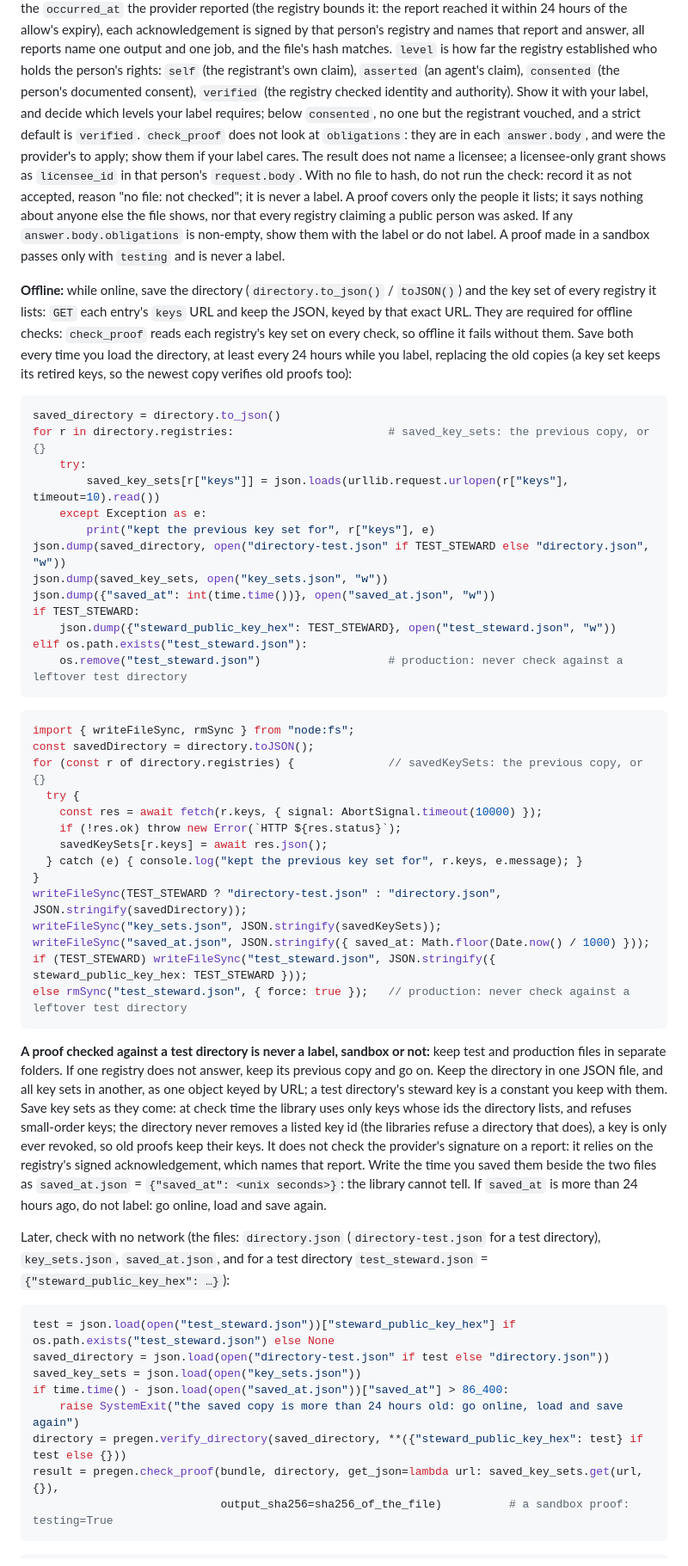
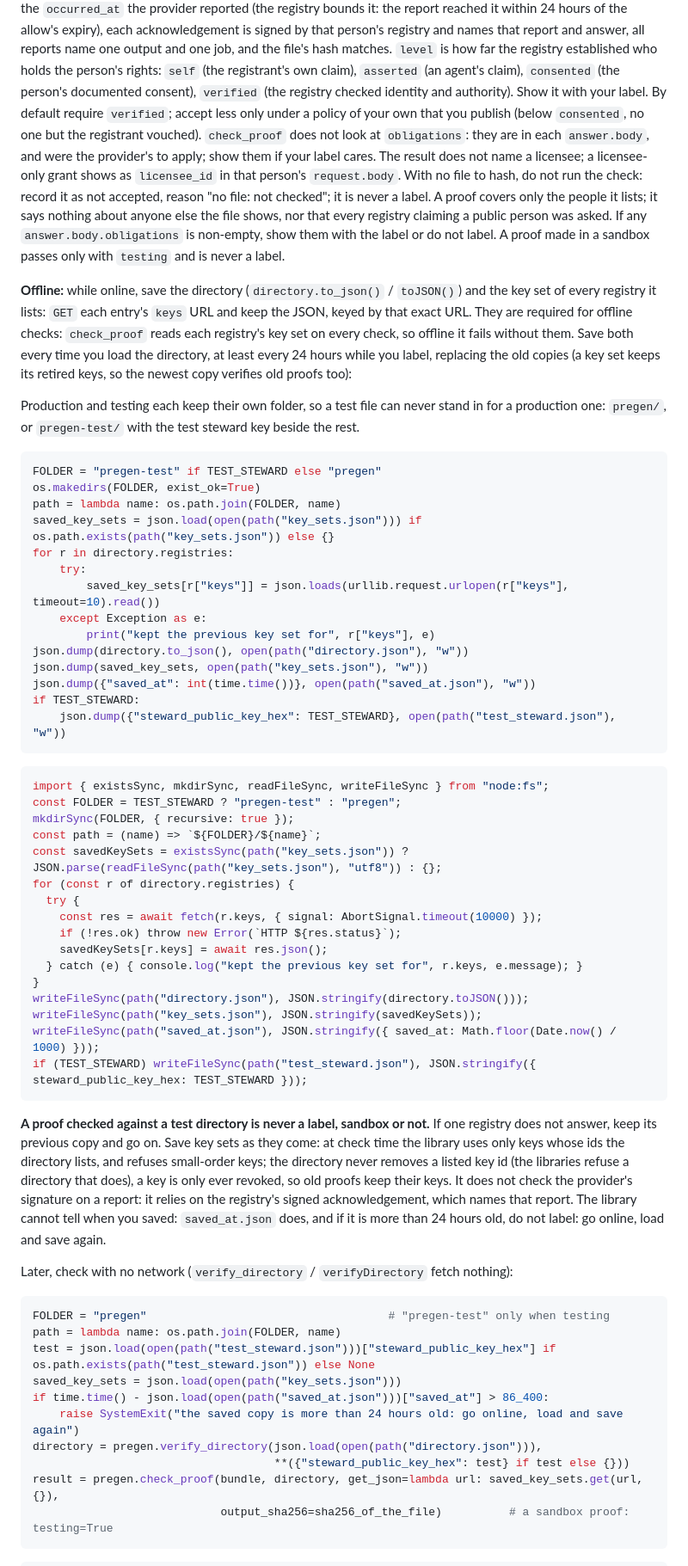
Before and after one commit to Pastheroza/PRE-GEN-site, a Markdown page: docs/provider.md, the part around one of its changes. Shown at 86% size. GitHub-like rendering.

````diff
--- a/docs/provider.md
+++ b/docs/provider.md
@@ -413,8 +417,8 @@ and names that report and answer, all reports name one output and one job, and t
 hash matches. `level` is how far the registry established who holds the person's rights:
 `self` (the registrant's own claim), `asserted` (an agent's claim), `consented` (the
 person's documented consent), `verified` (the registry checked identity and authority).
-Show it with your label, and decide which levels your label requires; below `consented`, no
-one but the registrant vouched, and a strict default is `verified`. `check_proof` does not
+Show it with your label. By default require `verified`; accept less only under a policy of your
+own that you publish (below `consented`, no one but the registrant vouched). `check_proof` does not
 look at `obligations`: they are in each `answer.body`, and were the provider's to apply;
 show them if your label cares. The result does not name a licensee; a licensee-only grant shows as `licensee_id`
 in that person's `request.body`. With no file to hash, do not run the check: record it as not
@@ -430,63 +434,65 @@ so offline it fails without them. Save both every time you load the directory, a
 every 24 hours while you label, replacing the old copies (a key set keeps its retired keys,
 so the newest copy verifies old proofs too):
 
+Production and testing each keep their own folder, so a test file can never stand in for a
+production one: `pregen/`, or `pregen-test/` with the test steward key beside the rest.
+
 ```python
-saved_directory = directory.to_json()
-for r in directory.registries:                       # saved_key_sets: the previous copy, or {}
+FOLDER = "pregen-test" if TEST_STEWARD else "pregen"
+os.makedirs(FOLDER, exist_ok=True)
+path = lambda name: os.path.join(FOLDER, name)
+saved_key_sets = json.load(open(path("key_sets.json"))) if os.path.exists(path("key_sets.json")) else {}
+for r in directory.registries:
     try:
         saved_key_sets[r["keys"]] = json.loads(urllib.request.urlopen(r["keys"], timeout=10).read())
     except Exception as e:
         print("kept the previous key set for", r["keys"], e)
-json.dump(saved_directory, open("directory-test.json" if TEST_STEWARD else "directory.json", "w"))
-json.dump(saved_key_sets, open("key_sets.json", "w"))
-json.dump({"saved_at": int(time.time())}, open("saved_at.json", "w"))
+json.dump(directory.to_json(), open(path("directory.json"), "w"))
+json.dump(saved_key_sets, open(path("key_sets.json"), "w"))
+json.dump({"saved_at": int(time.time())}, open(path("saved_at.json"), "w"))
 if TEST_STEWARD:
-    json.dump({"steward_public_key_hex": TEST_STEWARD}, open("test_steward.json", "w"))
-elif os.path.exists("test_steward.json"):
-    os.remove("test_steward.json")                   # production: never check against a leftover test directory
+    json.dump({"steward_public_key_hex": TEST_STEWARD}, open(path("test_steward.json"), "w"))
 ```
 
 ```js
-import { writeFileSync, rmSync } from "node:fs";
-const savedDirectory = directory.toJSON();
-for (const r of directory.registries) {              // savedKeySets: the previous copy, or {}
+import { existsSync, mkdirSync, readFileSync, writeFileSync } from "node:fs";
+const FOLDER = TEST_STEWARD ? "pregen-test" : "pregen";
+mkdirSync(FOLDER, { recursive: true });
+const path = (name) => `${FOLDER}/${name}`;
+const savedKeySets = existsSync(path("key_sets.json")) ? JSON.parse(readFileSync(path("key_sets.json"), "utf8")) : {};
+for (const r of directory.registries) {
   try {
     const res = await fetch(r.keys, { signal: AbortSignal.timeout(10000) });
     if (!res.ok) throw new Error(`HTTP ${res.status}`);
     savedKeySets[r.keys] = await res.json();
   } catch (e) { console.log("kept the previous key set for", r.keys, e.message); }
 }
-writeFileSync(TEST_STEWARD ? "directory-test.json" : "directory.json", JSON.stringify(savedDirectory));
-writeFileSync("key_sets.json", JSON.stringify(savedKeySets));
-writeFileSync("saved_at.json", JSON.stringify({ saved_at: Math.floor(Date.now() / 1000) }));
-if (TEST_STEWARD) writeFileSync("test_steward.json", JSON.stringify({ steward_public_key_hex: TEST_STEWARD }));
-else rmSync("test_steward.json", { force: true });   // production: never check against a leftover test directory
+writeFileSync(path("directory.json"), JSON.stringify(directory.toJSON()));
+writeFileSync(path("key_sets.json"), JSON.stringify(savedKeySets));
+writeFileSync(path("saved_at.json"), JSON.stringify({ saved_at: Math.floor(Date.now() / 1000) }));
+if (TEST_STEWARD) writeFileSync(path("test_steward.json"), JSON.stringify({ steward_public_key_hex: TEST_STEWARD }));
 ```
 
-**A proof checked against a test directory is never a label, sandbox or not:** keep test and
-production files in separate folders. If one registry does not answer, keep its previous copy and go on. Keep the directory in
-one JSON file, and all key sets in another, as one object keyed by URL; a test directory's
-steward key is a constant you keep with them. Save key sets as they come: at check time the
+**A proof checked against a test directory is never a label, sandbox or not.** If one registry
+does not answer, keep its previous copy and go on. Save key sets as they come: at check time the
 library uses only keys whose ids the directory lists, and refuses small-order keys; the
 directory never removes a listed key id (the libraries refuse a directory that does), a key is
-only ever revoked, so old proofs keep their keys. It does
-not check the provider's signature on a report: it relies on the registry's signed
-acknowledgement, which names that report. Write the time you saved them beside
-the two files as `saved_at.json` = `{"saved_at": <unix seconds>}`: the library cannot tell. If
-`saved_at` is more than 24 hours ago, do not
-label: go online, load and save again.
+only ever revoked, so old proofs keep their keys. It does not check the provider's signature on
+a report: it relies on the registry's signed acknowledgement, which names that report. The
+library cannot tell when you saved: `saved_at.json` does, and if it is more than 24 hours old,
+do not label: go online, load and save again.
 
-Later, check with no network (the files: `directory.json` (`directory-test.json` for a test
-directory), `key_sets.json`, `saved_at.json`, and for a test directory `test_steward.json` =
-`{"steward_public_key_hex": …}`):
+Later, check with no network (`verify_directory` / `verifyDirectory` fetch nothing):
 
 ```python
-test = json.load(open("test_steward.json"))["steward_public_key_hex"] if os.path.exists("test_steward.json") else None
-saved_directory = json.load(open("directory-test.json" if test else "directory.json"))
-saved_key_sets = json.load(open("key_sets.json"))
-if time.time() - json.load(open("saved_at.json"))["saved_at"] > 86_400:
+FOLDER = "pregen"                                    # "pregen-test" only when testing
+path = lambda name: os.path.join(FOLDER, name)
+test = json.load(open(path("test_steward.json")))["steward_public_key_hex"] if os.path.exists(path("test_steward.json")) else None
+saved_key_sets = json.load(open(path("key_sets.json")))
+if time.time() - json.load(open(path("saved_at.json")))["saved_at"] > 86_400:
     raise SystemExit("the saved copy is more than 24 hours old: go online, load and save again")
-directory = pregen.verify_directory(saved_directory, **({"steward_public_key_hex": test} if test else {}))
+directory = pregen.verify_directory(json.load(open(path("directory.json"))),
+                                    **({"steward_public_key_hex": test} if test else {}))
 result = pregen.check_proof(bundle, directory, get_json=lambda url: saved_key_sets.get(url, {}),
                             output_sha256=sha256_of_the_file)          # a sandbox proof: testing=True
 ```
````
Also changed, not shown: other parts of docs/provider.md (+34 -23 lines), docs/registry.md (+20 -7 lines).
